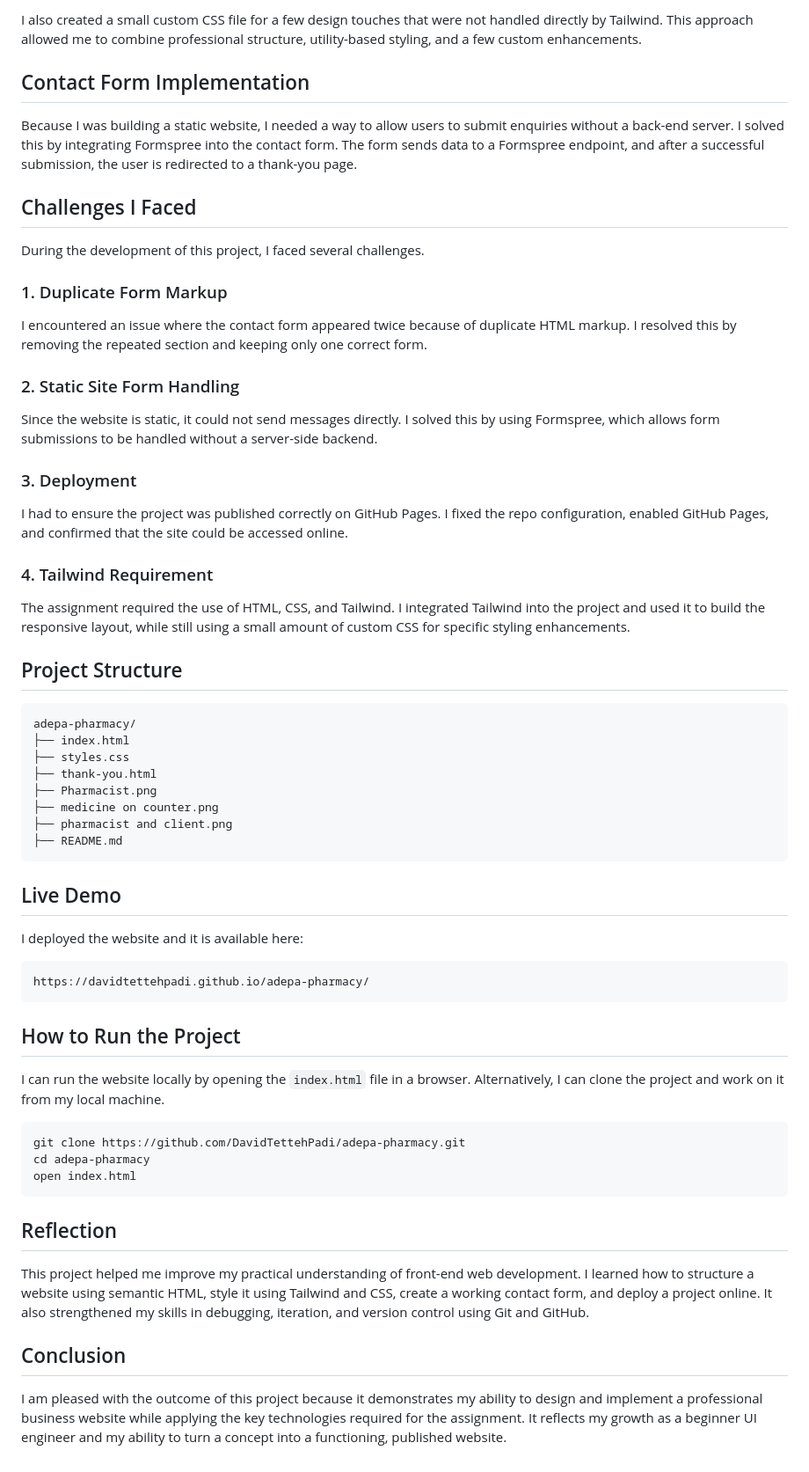
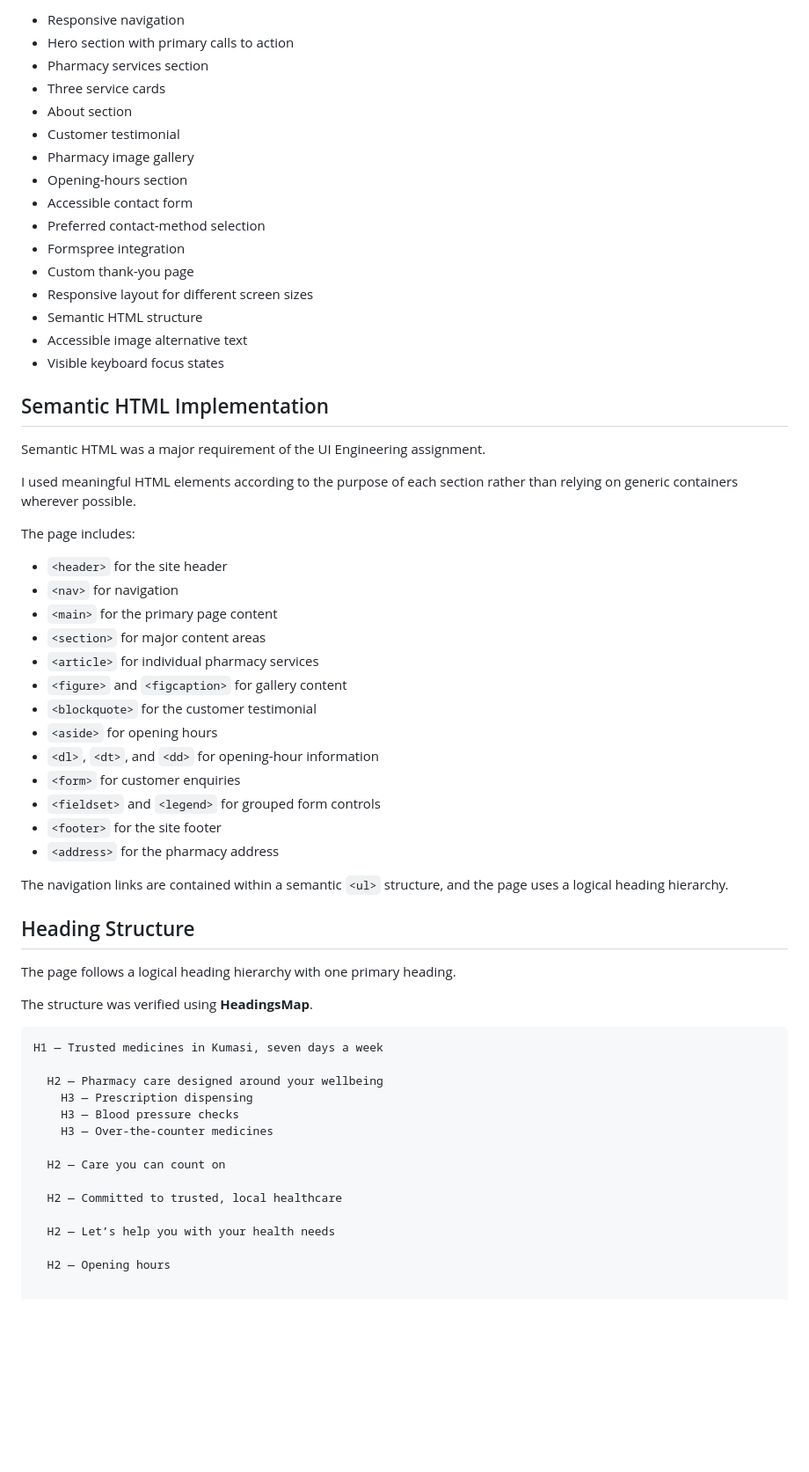
Before and after one commit to DavidTettehPadi/adepa-pharmacy, a Markdown page: README.md, the part around one of its changes. Shown at 88% size. GitHub-like rendering; blank space fills up the shorter version.

````diff
--- a/README.md
+++ b/README.md
@@ -38,54 +69,63 @@ I began by planning the structure of the website and identifying the content tha
 
-I also created a small custom CSS file for a few design touches that were not handled directly by Tailwind. This approach allowed me to combine professional structure, utility-based styling, and a few custom enhancements.
+- Responsive navigation
+- Hero section with primary calls to action
+- Pharmacy services section
+- Three service cards
+- About section
+- Customer testimonial
+- Pharmacy image gallery
+- Opening-hours section
+- Accessible contact form
+- Preferred contact-method selection
+- Formspree integration
+- Custom thank-you page
+- Responsive layout for different screen sizes
+- Semantic HTML structure
+- Accessible image alternative text
+- Visible keyboard focus states
 
-## Contact Form Implementation
-Because I was building a static website, I needed a way to allow users to submit enquiries without a back-end server. I solved this by integrating Formspree into the contact form. The form sends data to a Formspree endpoint, and after a successful submission, the user is redirected to a thank-you page.
+## Semantic HTML Implementation
 
-## Challenges I Faced
-During the development of this project, I faced several challenges.
+Semantic HTML was a major requirement of the UI Engineering assignment.
 
-### 1. Duplicate Form Markup
-I encountered an issue where the contact form appeared twice because of duplicate HTML markup. I resolved this by removing the repeated section and keeping only one correct form.
+I used meaningful HTML elements according to the purpose of each section rather than relying on generic containers wherever possible.
 
-### 2. Static Site Form Handling
-Since the website is static, it could not send messages directly. I solved this by using Formspree, which allows form submissions to be handled without a server-side backend.
+The page includes:
 
-### 3. Deployment
-I had to ensure the project was published correctly on GitHub Pages. I fixed the repo configuration, enabled GitHub Pages, and confirmed that the site could be accessed online.
+- `<header>` for the site header
+- `<nav>` for navigation
+- `<main>` for the primary page content
+- `<section>` for major content areas
+- `<article>` for individual pharmacy services
+- `<figure>` and `<figcaption>` for gallery content
+- `<blockquote>` for the customer testimonial
+- `<aside>` for opening hours
+- `<dl>`, `<dt>`, and `<dd>` for opening-hour information
+- `<form>` for customer enquiries
+- `<fieldset>` and `<legend>` for grouped form controls
+- `<footer>` for the site footer
+- `<address>` for the pharmacy address
 
-### 4. Tailwind Requirement
-The assignment required the use of HTML, CSS, and Tailwind. I integrated Tailwind into the project and used it to build the responsive layout, while still using a small amount of custom CSS for specific styling enhancements.
+The navigation links are contained within a semantic `<ul>` structure, and the page uses a logical heading hierarchy.
 
-## Project Structure
-```text
-adepa-pharmacy/
-├── index.html
-├── styles.css
-├── thank-you.html
-├── Pharmacist.png
-├── medicine on counter.png
-├── pharmacist and client.png
-├── README.md
-```
+## Heading Structure
 
-## Live Demo
-I deployed the website and it is available here:
+The page follows a logical heading hierarchy with one primary heading.
+
+The structure was verified using **HeadingsMap**.
 
 ```text
-https://davidtettehpadi.github.io/adepa-pharmacy/
-```
+H1 — Trusted medicines in Kumasi, seven days a week
 
-## How to Run the Project
-I can run the website locally by opening the `index.html` file in a browser. Alternatively, I can clone the project and work on it from my local machine.
+  H2 — Pharmacy care designed around your wellbeing
+    H3 — Prescription dispensing
+    H3 — Blood pressure checks
+    H3 — Over-the-counter medicines
 
-```bash
-git clone https://github.com/DavidTettehPadi/adepa-pharmacy.git
-cd adepa-pharmacy
-open index.html
-```
+  H2 — Care you can count on
 
-## Reflection
-This project helped me improve my practical understanding of front-end web development. I learned how to structure a website using semantic HTML, style it using Tailwind and CSS, create a working contact form, and deploy a project online. It also strengthened my skills in debugging, iteration, and version control using Git and GitHub.
+  H2 — Committed to trusted, local healthcare
 
-## Conclusion
-I am pleased with the outcome of this project because it demonstrates my ability to design and implement a professional business website while applying the key technologies required for the assignment. It reflects my growth as a beginner UI engineer and my ability to turn a concept into a functioning, published website.
+  H2 — Let’s help you with your health needs
+
+  H2 — Opening hours
````
Also changed, not shown: other parts of README.md (+57 -26 lines).
